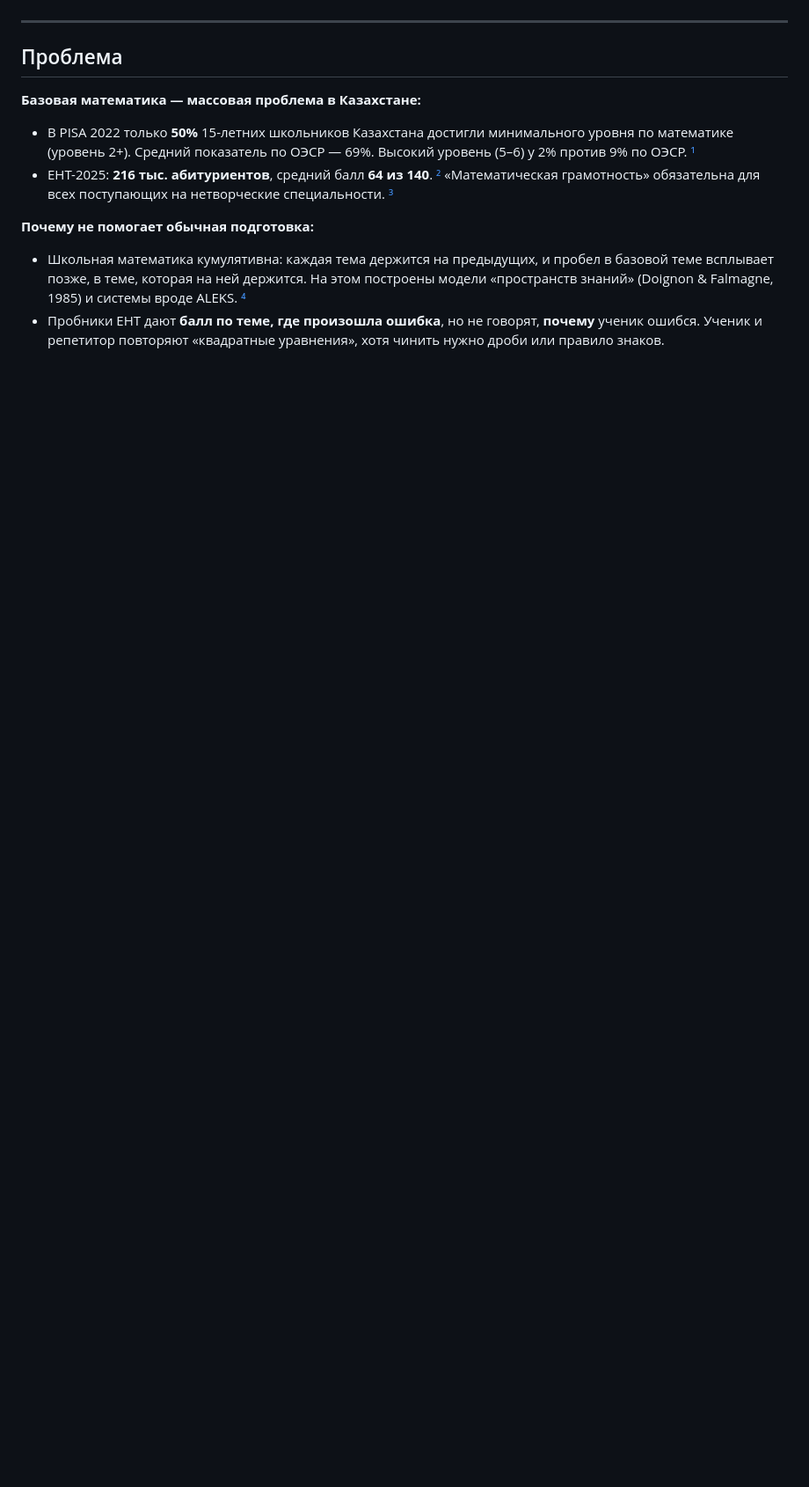
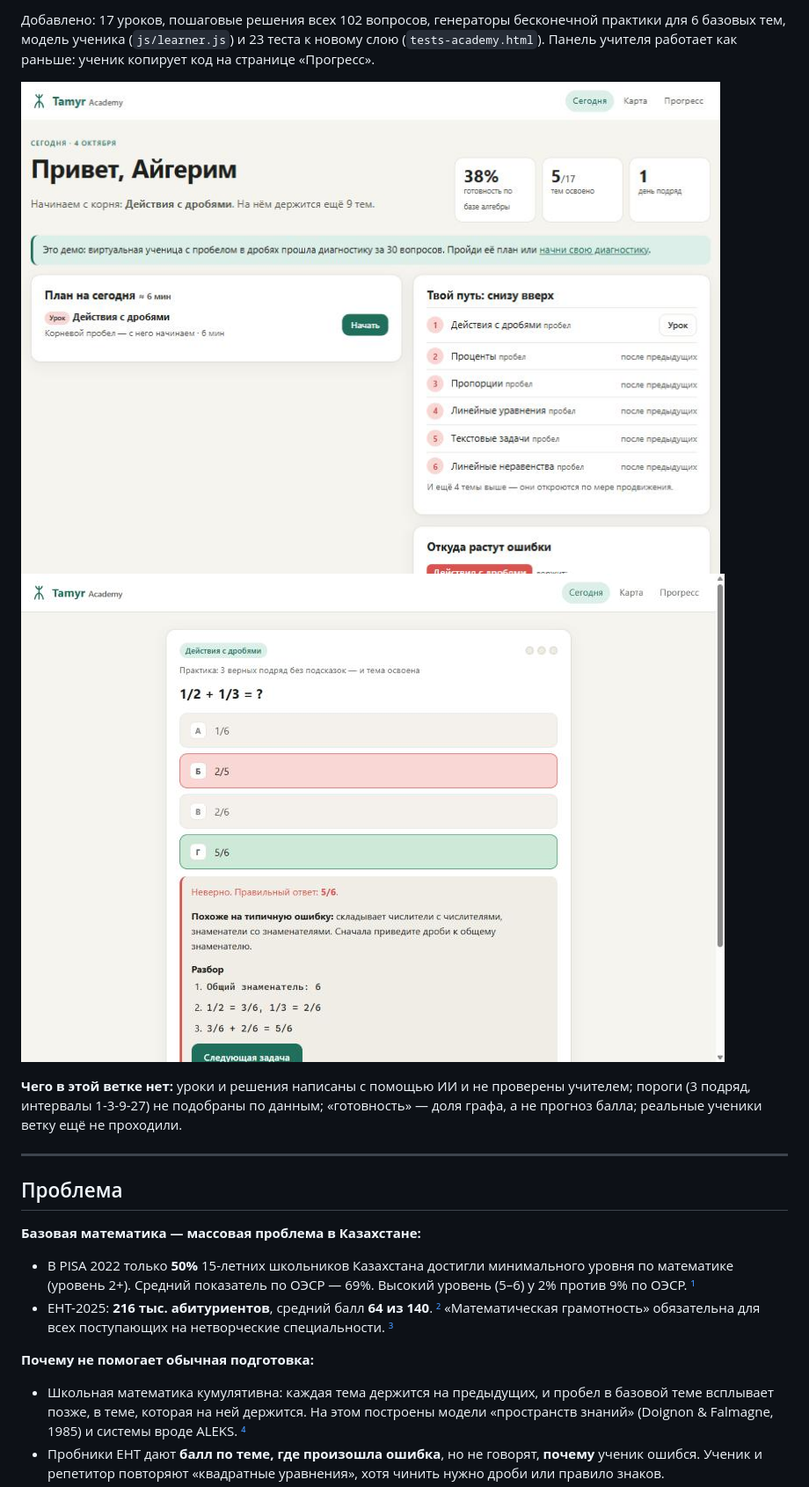
Before and after one commit to sas1k00/hackathonchik, a Markdown page: README.md, the part around one of its changes. Shown at 88% size. Drawn GitHub-style; pictures changed too: docs/screens/1-today.jpg (added), docs/screens/3-practice-feedback.jpg (added); blank space fills up the shorter version.

```diff
--- a/README.md
+++ b/README.md
@@ -14,3 +30,9 @@
+Добавлено: 17 уроков, пошаговые решения всех 102 вопросов, генераторы бесконечной практики для 6 базовых тем, модель ученика (`js/learner.js`) и 23 теста к новому слою (`tests-academy.html`). Панель учителя работает как раньше: ученик копирует код на странице «Прогресс».
+
+![План на сегодня](docs/screens/1-today.jpg)
+![Разбор ошибки в практике](docs/screens/3-practice-feedback.jpg)
+
+**Чего в этой ветке нет:** уроки и решения написаны с помощью ИИ и не проверены учителем; пороги (3 подряд, интервалы 1-3-9-27) не подобраны по данным; «готовность» — доля графа, а не прогноз балла; реальные ученики ветку ещё не проходили.
 
 ---
 
```
Also changed, not shown: other parts of README.md (+24 -5 lines), docs/screens/2-lesson.jpg (added), docs/screens/4-map.jpg (added), docs/screens/5-next-day.jpg (added), 10 other files.
